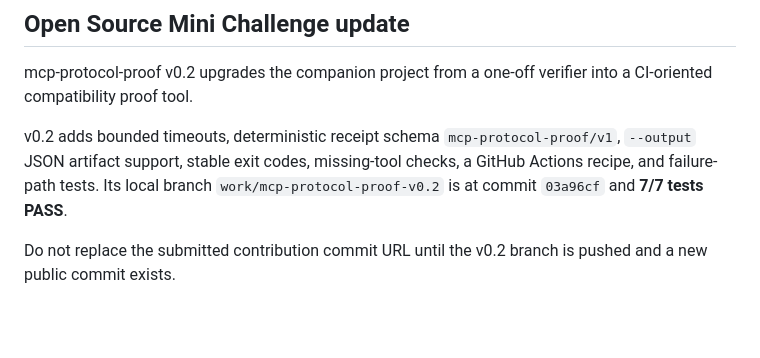
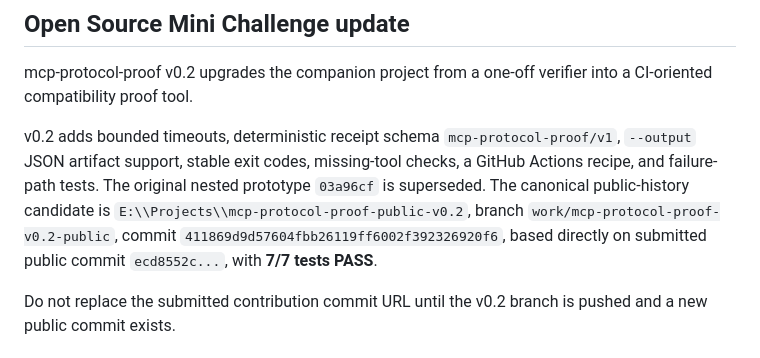
Before and after one commit to ShenJun93/bountypilot-amazon-2026, a Markdown page: docs/SUBMISSION-UPDATE.md, the part around the change. Rendered like a GitHub page; blank space fills up the shorter version.

```diff
--- a/docs/SUBMISSION-UPDATE.md
+++ b/docs/SUBMISSION-UPDATE.md
@@ -32,7 +32,7 @@ The same tool surface is used by the web simulator through the official SDK and
 
 mcp-protocol-proof v0.2 upgrades the companion project from a one-off verifier into a CI-oriented compatibility proof tool.
 
-v0.2 adds bounded timeouts, deterministic receipt schema `mcp-protocol-proof/v1`, `--output` JSON artifact support, stable exit codes, missing-tool checks, a GitHub Actions recipe, and failure-path tests. Its local branch `work/mcp-protocol-proof-v0.2` is at commit `03a96cf` and **7/7 tests PASS**.
+v0.2 adds bounded timeouts, deterministic receipt schema `mcp-protocol-proof/v1`, `--output` JSON artifact support, stable exit codes, missing-tool checks, a GitHub Actions recipe, and failure-path tests. The original nested prototype `03a96cf` is superseded. The canonical public-history candidate is `E:\\Projects\\mcp-protocol-proof-public-v0.2`, branch `work/mcp-protocol-proof-v0.2-public`, commit `411869d9d57604fbb26119ff6002f392326920f6`, based directly on submitted public commit `ecd8552c...`, with **7/7 tests PASS**.
 
 Do not replace the submitted contribution commit URL until the v0.2 branch is pushed and a new public commit exists.
 
```
Also changed, not shown: docs/EXTERNAL-PROMOTION-PLAN.md (+3 -2 lines).
